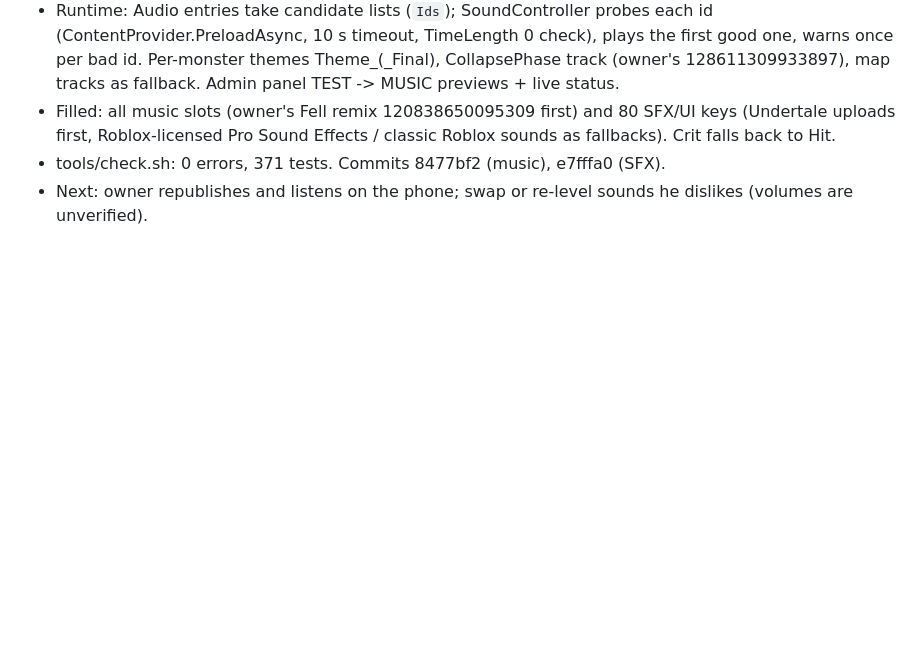
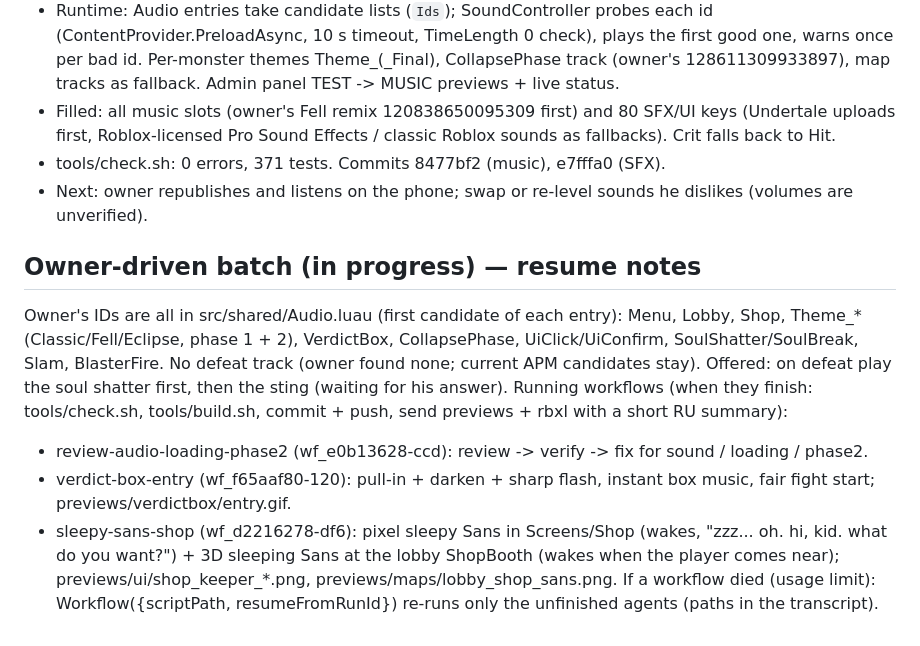
Before and after one commit to amber122345678910-tech/game, a Markdown page: SoulVerdict/docs/STATUS.md, the part around the change. Rendered like a GitHub page; blank space fills up the shorter version.

Commit message:
STATUS: resume notes for the running owner batch
Co-Authored-By: Claude Opus 5.5 <noreply@anthropic.com>
Claude-Session: https://claude.ai/code/session_01DauKiV1aD99RKHxhu6McDF

```diff
--- a/SoulVerdict/docs/STATUS.md
+++ b/SoulVerdict/docs/STATUS.md
@@ -103,3 +103,14 @@ Journals: /root/.claude/projects/-home-user-game/f493f3e8-eb29-53b3-b677-a9d1a3d
   Roblox-licensed Pro Sound Effects / classic Roblox sounds as fallbacks). Crit falls back to Hit.
 - tools/check.sh: 0 errors, 371 tests. Commits 8477bf2 (music), e7fffa0 (SFX).
 - Next: owner republishes and listens on the phone; swap or re-level sounds he dislikes (volumes are unverified).
+
+## Owner-driven batch (in progress) — resume notes
+Owner's IDs are all in src/shared/Audio.luau (first candidate of each entry): Menu, Lobby, Shop, Theme_* (Classic/Fell/Eclipse,
+phase 1 + 2), VerdictBox, CollapsePhase, UiClick/UiConfirm, SoulShatter/SoulBreak, Slam, BlasterFire. No defeat track (owner found
+none; current APM candidates stay). Offered: on defeat play the soul shatter first, then the sting (waiting for his answer).
+Running workflows (when they finish: tools/check.sh, tools/build.sh, commit + push, send previews + rbxl with a short RU summary):
+- review-audio-loading-phase2 (wf_e0b13628-ccd): review -> verify -> fix for sound / loading / phase2.
+- verdict-box-entry (wf_f65aaf80-120): pull-in + darken + sharp flash, instant box music, fair fight start; previews/verdictbox/entry.gif.
+- sleepy-sans-shop (wf_d2216278-df6): pixel sleepy Sans in Screens/Shop (wakes, "zzz... oh. hi, kid. what do you want?") +
+  3D sleeping Sans at the lobby ShopBooth (wakes when the player comes near); previews/ui/shop_keeper_*.png, previews/maps/lobby_shop_sans.png.
+If a workflow died (usage limit): Workflow({scriptPath, resumeFromRunId}) re-runs only the unfinished agents (paths in the transcript).
```
